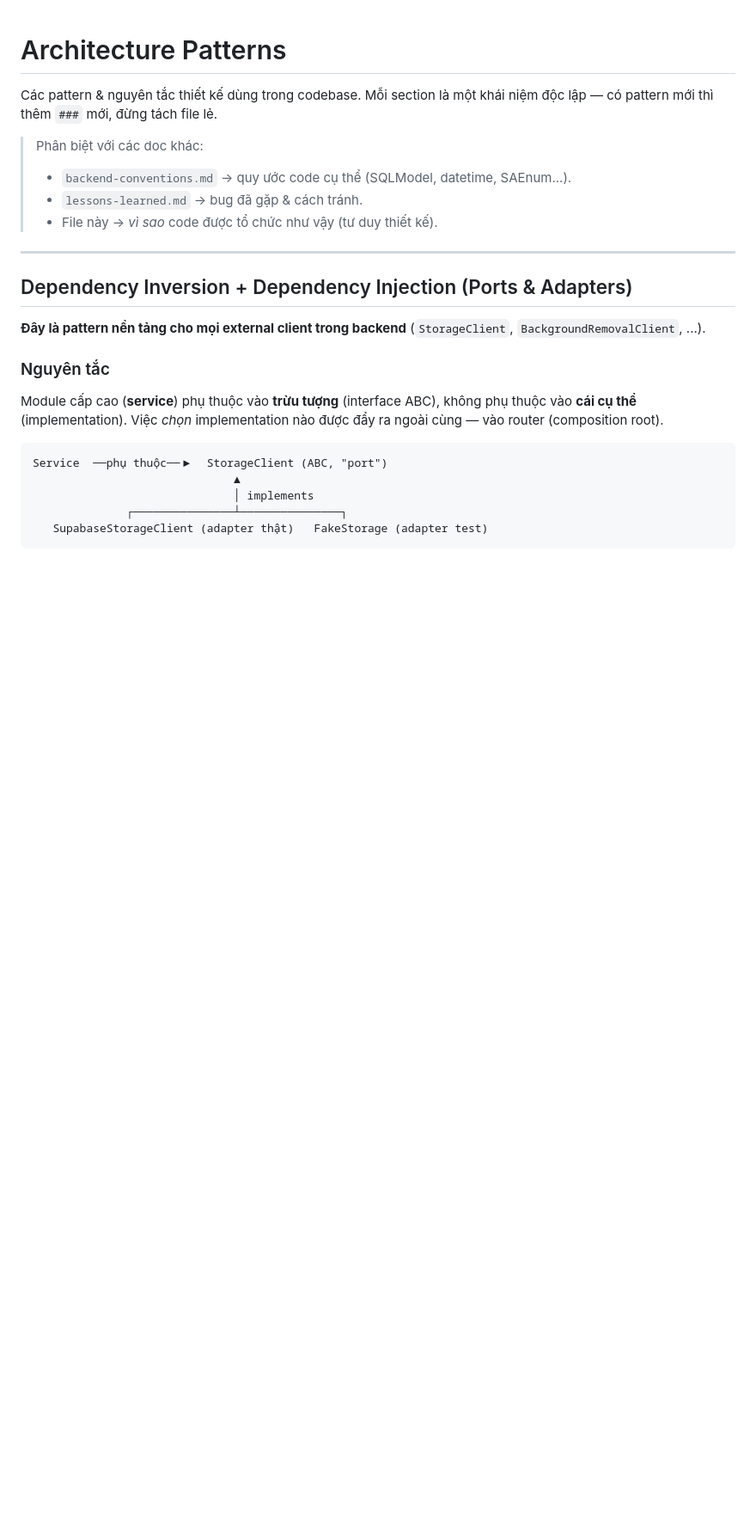
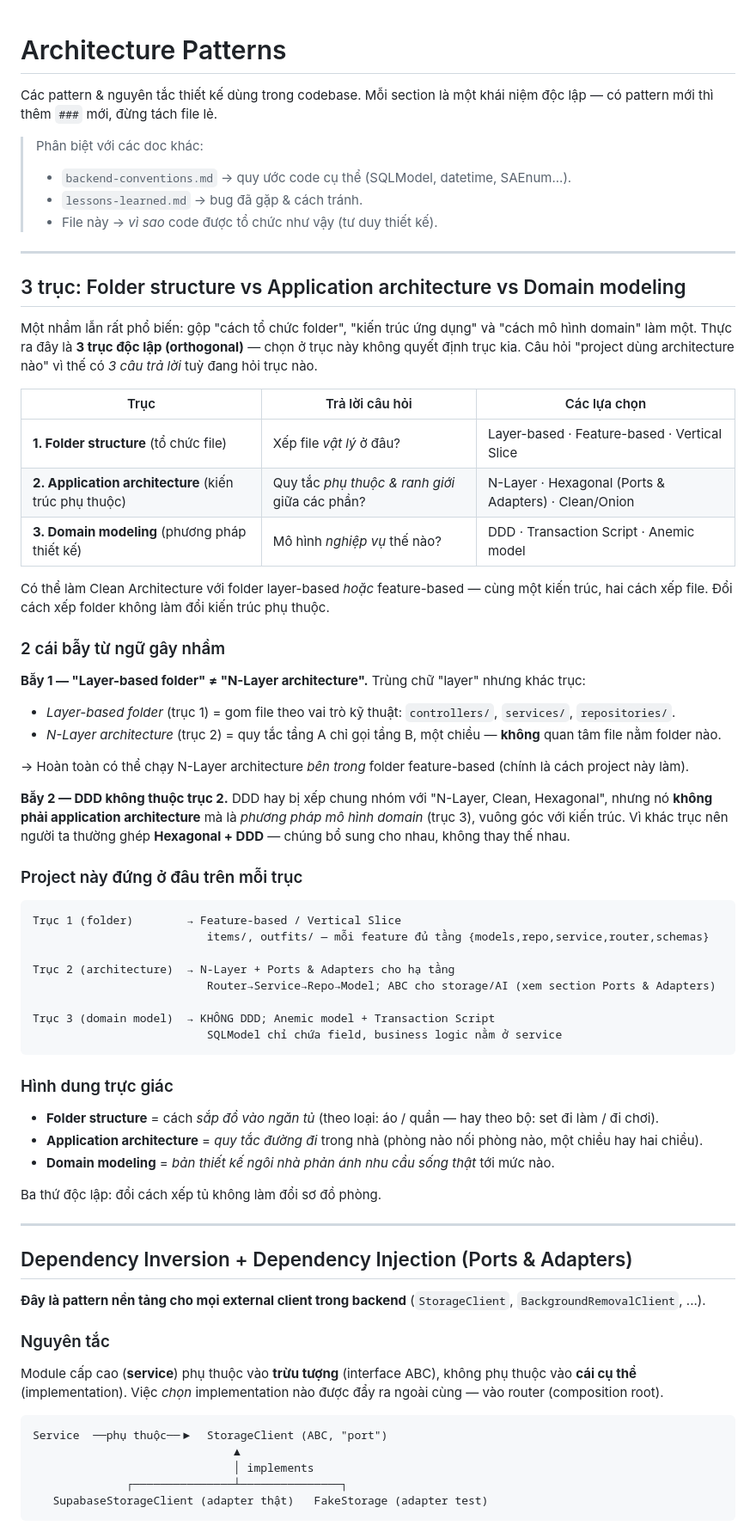
Before and after one commit to baopd79/awesomecloset, a Markdown page: docs/architecture-patterns.md, the part around the change. Shown at 86% size. Rendered like a GitHub page; blank space fills up the shorter version.

Commit message:
docs(architecture): expand architecture patterns section with folder structure, application architecture, and domain modeling details

````diff
--- a/docs/architecture-patterns.md
+++ b/docs/architecture-patterns.md
@@ -6,6 +6,52 @@ Các pattern & nguyên tắc thiết kế dùng trong codebase. Mỗi section l
 > - `backend-conventions.md` → quy ước code cụ thể (SQLModel, datetime, SAEnum...).
 > - `lessons-learned.md` → bug đã gặp & cách tránh.
 > - File này → *vì sao* code được tổ chức như vậy (tư duy thiết kế).
+
+---
+
+## 3 trục: Folder structure vs Application architecture vs Domain modeling
+
+Một nhầm lẫn rất phổ biến: gộp "cách tổ chức folder", "kiến trúc ứng dụng" và "cách mô hình domain" làm một. Thực ra đây là **3 trục độc lập (orthogonal)** — chọn ở trục này không quyết định trục kia. Câu hỏi "project dùng architecture nào" vì thế có *3 câu trả lời* tuỳ đang hỏi trục nào.
+
+| Trục | Trả lời câu hỏi | Các lựa chọn |
+|---|---|---|
+| **1. Folder structure** (tổ chức file) | Xếp file *vật lý* ở đâu? | Layer-based · Feature-based · Vertical Slice |
+| **2. Application architecture** (kiến trúc phụ thuộc) | Quy tắc *phụ thuộc & ranh giới* giữa các phần? | N-Layer · Hexagonal (Ports & Adapters) · Clean/Onion |
+| **3. Domain modeling** (phương pháp thiết kế) | Mô hình *nghiệp vụ* thế nào? | DDD · Transaction Script · Anemic model |
+
+Có thể làm Clean Architecture với folder layer-based *hoặc* feature-based — cùng một kiến trúc, hai cách xếp file. Đổi cách xếp folder không làm đổi kiến trúc phụ thuộc.
+
+### 2 cái bẫy từ ngữ gây nhầm
+
+**Bẫy 1 — "Layer-based folder" ≠ "N-Layer architecture".** Trùng chữ "layer" nhưng khác trục:
+
+- *Layer-based folder* (trục 1) = gom file theo vai trò kỹ thuật: `controllers/`, `services/`, `repositories/`.
+- *N-Layer architecture* (trục 2) = quy tắc tầng A chỉ gọi tầng B, một chiều — **không** quan tâm file nằm folder nào.
+
+→ Hoàn toàn có thể chạy N-Layer architecture *bên trong* folder feature-based (chính là cách project này làm).
+
+**Bẫy 2 — DDD không thuộc trục 2.** DDD hay bị xếp chung nhóm với "N-Layer, Clean, Hexagonal", nhưng nó **không phải application architecture** mà là *phương pháp mô hình domain* (trục 3), vuông góc với kiến trúc. Vì khác trục nên người ta thường ghép **Hexagonal + DDD** — chúng bổ sung cho nhau, không thay thế nhau.
+
+### Project này đứng ở đâu trên mỗi trục
+
+```
+Trục 1 (folder)        → Feature-based / Vertical Slice
+                          items/, outfits/ — mỗi feature đủ tầng {models,repo,service,router,schemas}
+
+Trục 2 (architecture)  → N-Layer + Ports & Adapters cho hạ tầng
+                          Router→Service→Repo→Model; ABC cho storage/AI (xem section Ports & Adapters)
+
+Trục 3 (domain model)  → KHÔNG DDD; Anemic model + Transaction Script
+                          SQLModel chỉ chứa field, business logic nằm ở service
+```
+
+### Hình dung trực giác
+
+- **Folder structure** = cách *sắp đồ vào ngăn tủ* (theo loại: áo / quần — hay theo bộ: set đi làm / đi chơi).
+- **Application architecture** = *quy tắc đường đi* trong nhà (phòng nào nối phòng nào, một chiều hay hai chiều).
+- **Domain modeling** = *bản thiết kế ngôi nhà phản ánh nhu cầu sống thật* tới mức nào.
+
+Ba thứ độc lập: đổi cách xếp tủ không làm đổi sơ đồ phòng.
 
 ---
 
````
